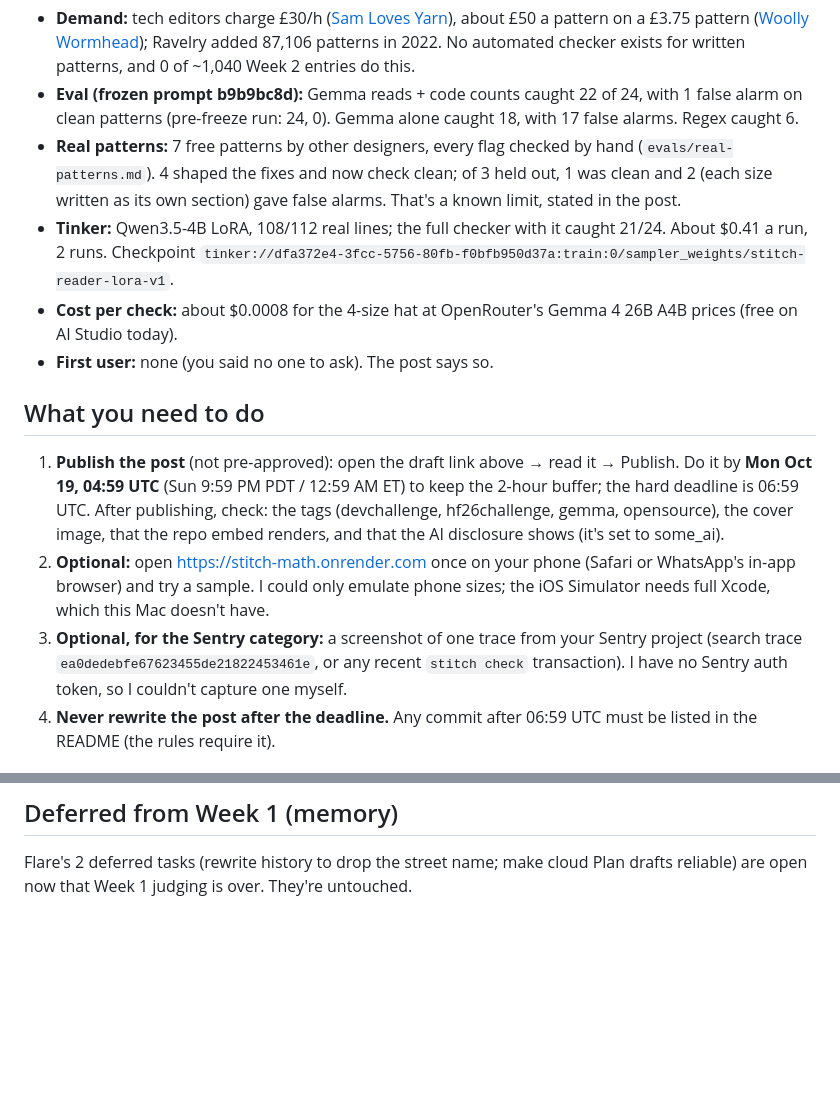
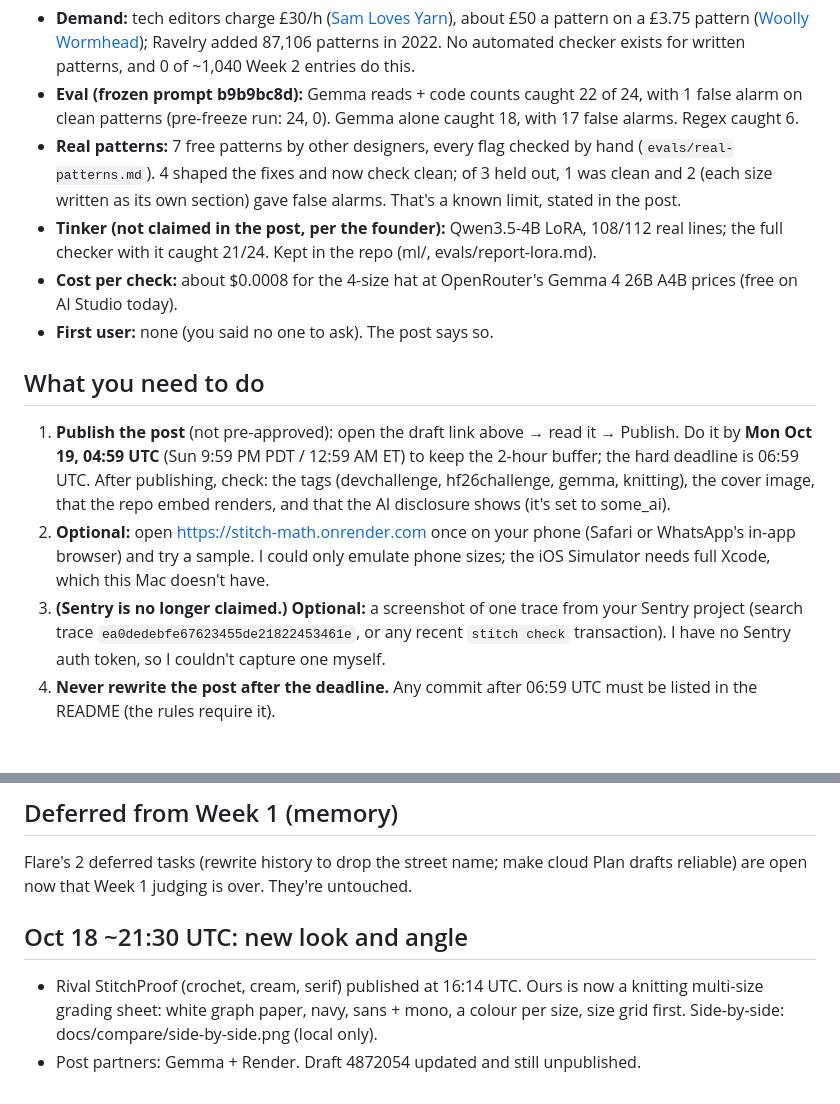
Before and after one commit to Hotragn/stitch-math, a Markdown page: docs/REPORT.md, 2 parts joined by grey strips. GitHub-like rendering; blank space fills up the shorter version.

```diff
--- a/docs/REPORT.md
+++ b/docs/REPORT.md
@@ -12,15 +12,15 @@ Paste a written knitting or crochet pattern. Gemma 4 reads each row into stitch
 - **Demand:** tech editors charge £30/h ([Sam Loves Yarn](https://www.samlovesyarn.co.uk/services-7)), about £50 a pattern on a £3.75 pattern ([Woolly Wormhead](https://woollywormhead.com/blog/2018/5/10/the-true-cost-of-a-pattern-revisited)); Ravelry added 87,106 patterns in 2022. No automated checker exists for written patterns, and 0 of ~1,040 Week 2 entries do this.
 - **Eval (frozen prompt b9b9bc8d):** Gemma reads + code counts caught 22 of 24, with 1 false alarm on clean patterns (pre-freeze run: 24, 0). Gemma alone caught 18, with 17 false alarms. Regex caught 6.
 - **Real patterns:** 7 free patterns by other designers, every flag checked by hand (`evals/real-patterns.md`). 4 shaped the fixes and now check clean; of 3 held out, 1 was clean and 2 (each size written as its own section) gave false alarms. That's a known limit, stated in the post.
-- **Tinker:** Qwen3.5-4B LoRA, 108/112 real lines; the full checker with it caught 21/24. About $0.41 a run, 2 runs. Checkpoint `tinker://dfa372e4-3fcc-5756-80fb-f0bfb950d37a:train:0/sampler_weights/stitch-reader-lora-v1`.
+- **Tinker (not claimed in the post, per the founder):** Qwen3.5-4B LoRA, 108/112 real lines; the full checker with it caught 21/24. Kept in the repo (ml/, evals/report-lora.md).
 - **Cost per check:** about $0.0008 for the 4-size hat at OpenRouter's Gemma 4 26B A4B prices (free on AI Studio today).
 - **First user:** none (you said no one to ask). The post says so.
 
 ## What you need to do
 1. **Publish the post** (not pre-approved): open the draft link above → read it → Publish. Do it by **Mon Oct 19, 04:59 UTC** (Sun 9:59 PM PDT / 12:59 AM ET) to keep the 2-hour buffer; the hard deadline is 06:59 UTC.
-   After publishing, check: the tags (devchallenge, hf26challenge, gemma, opensource), the cover image, that the repo embed renders, and that the AI disclosure shows (it's set to some_ai).
+   After publishing, check: the tags (devchallenge, hf26challenge, gemma, knitting), the cover image, that the repo embed renders, and that the AI disclosure shows (it's set to some_ai).
 2. **Optional:** open https://stitch-math.onrender.com once on your phone (Safari or WhatsApp's in-app browser) and try a sample. I could only emulate phone sizes; the iOS Simulator needs full Xcode, which this Mac doesn't have.
-3. **Optional, for the Sentry category:** a screenshot of one trace from your Sentry project (search trace `ea0dedebfe67623455de21822453461e`, or any recent `stitch check` transaction). I have no Sentry auth token, so I couldn't capture one myself.
+3. **(Sentry is no longer claimed.) Optional:** a screenshot of one trace from your Sentry project (search trace `ea0dedebfe67623455de21822453461e`, or any recent `stitch check` transaction). I have no Sentry auth token, so I couldn't capture one myself.
 4. **Never rewrite the post after the deadline.** Any commit after 06:59 UTC must be listed in the README (the rules require it).
 
 ## Done on your approval
@@ -30,3 +30,7 @@ Paste a written knitting or crochet pattern. Gemma 4 reads each row into stitch
 
 ## Deferred from Week 1 (memory)
 Flare's 2 deferred tasks (rewrite history to drop the street name; make cloud Plan drafts reliable) are open now that Week 1 judging is over. They're untouched.
+
+## Oct 18 ~21:30 UTC: new look and angle
+- Rival StitchProof (crochet, cream, serif) published at 16:14 UTC. Ours is now a knitting multi-size grading sheet: white graph paper, navy, sans + mono, a colour per size, size grid first. Side-by-side: docs/compare/side-by-side.png (local only).
+- Post partners: Gemma + Render. Draft 4872054 updated and still unpublished.
```
Also changed, not shown: docs/RESUME.md (+9 -0 lines), docs/post.md (+8 -7 lines).
